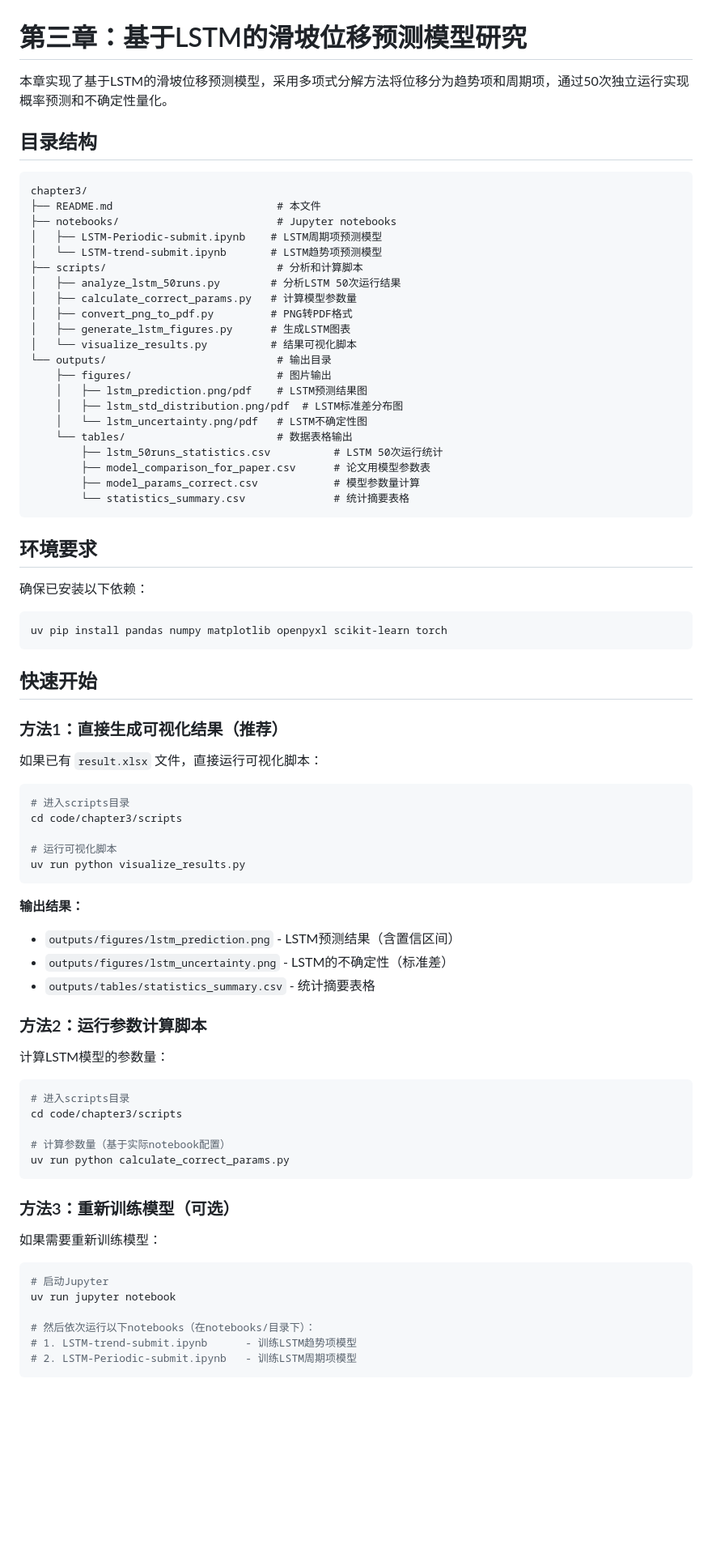
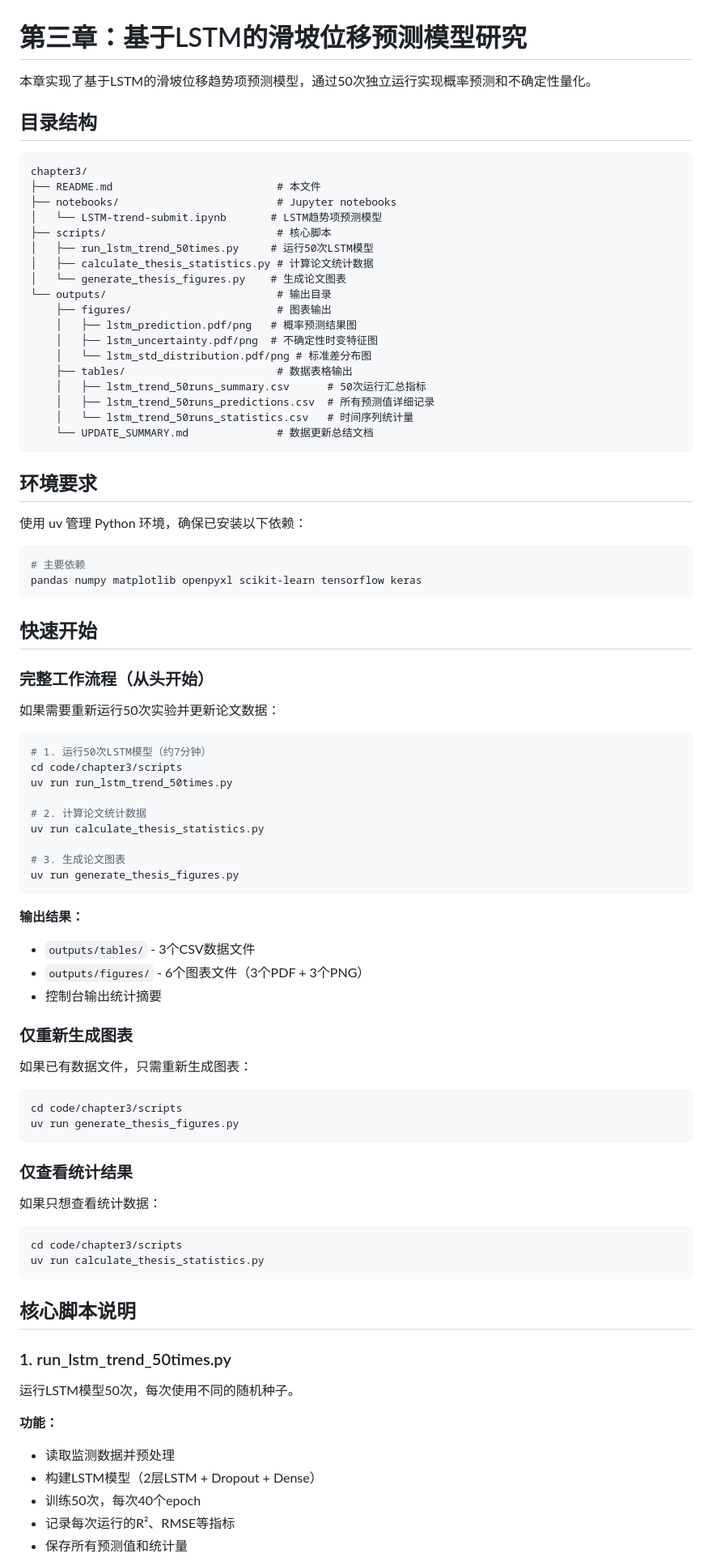
Before and after one commit to wcqqq1214/Undergraduate-Thesis, a Markdown page: code/chapter3/README.md, the part around one of its changes. Shown at 81% size. Rendered like a GitHub page; blank space fills up the shorter version.

Commit message:
更新chapter3 README：反映最新目录结构和50次运行工作流程

````diff
--- a/code/chapter3/README.md
+++ b/code/chapter3/README.md
@@ -1,6 +1,6 @@
 # 第三章：基于LSTM的滑坡位移预测模型研究
 
-本章实现了基于LSTM的滑坡位移预测模型，采用多项式分解方法将位移分为趋势项和周期项，通过50次独立运行实现概率预测和不确定性量化。
+本章实现了基于LSTM的滑坡位移趋势项预测模型，通过50次独立运行实现概率预测和不确定性量化。
 
 ## 目录结构
 
@@ -8,74 +8,85 @@
 chapter3/
 ├── README.md                          # 本文件
 ├── notebooks/                         # Jupyter notebooks
-│   ├── LSTM-Periodic-submit.ipynb    # LSTM周期项预测模型
 │   └── LSTM-trend-submit.ipynb       # LSTM趋势项预测模型
-├── scripts/                           # 分析和计算脚本
-│   ├── analyze_lstm_50runs.py        # 分析LSTM 50次运行结果
-│   ├── calculate_correct_params.py   # 计算模型参数量
-│   ├── convert_png_to_pdf.py         # PNG转PDF格式
-│   ├── generate_lstm_figures.py      # 生成LSTM图表
-│   └── visualize_results.py          # 结果可视化脚本
+├── scripts/                           # 核心脚本
+│   ├── run_lstm_trend_50times.py     # 运行50次LSTM模型
+│   ├── calculate_thesis_statistics.py # 计算论文统计数据
+│   └── generate_thesis_figures.py    # 生成论文图表
 └── outputs/                           # 输出目录
-    ├── figures/                       # 图片输出
-    │   ├── lstm_prediction.png/pdf    # LSTM预测结果图
-    │   ├── lstm_std_distribution.png/pdf  # LSTM标准差分布图
-    │   └── lstm_uncertainty.png/pdf   # LSTM不确定性图
-    └── tables/                        # 数据表格输出
-        ├── lstm_50runs_statistics.csv          # LSTM 50次运行统计
-        ├── model_comparison_for_paper.csv      # 论文用模型参数表
-        ├── model_params_correct.csv            # 模型参数量计算
-        └── statistics_summary.csv              # 统计摘要表格
+    ├── figures/                       # 图表输出
+    │   ├── lstm_prediction.pdf/png   # 概率预测结果图
+    │   ├── lstm_uncertainty.pdf/png  # 不确定性时变特征图
+    │   └── lstm_std_distribution.pdf/png # 标准差分布图
+    ├── tables/                        # 数据表格输出
+    │   ├── lstm_trend_50runs_summary.csv      # 50次运行汇总指标
+    │   ├── lstm_trend_50runs_predictions.csv  # 所有预测值详细记录
+    │   └── lstm_trend_50runs_statistics.csv   # 时间序列统计量
+    └── UPDATE_SUMMARY.md              # 数据更新总结文档
 ```
+
 
 ## 环境要求
 
-确保已安装以下依赖：
+使用 uv 管理 Python 环境，确保已安装以下依赖：
 
 ```bash
-uv pip install pandas numpy matplotlib openpyxl scikit-learn torch
+# 主要依赖
+pandas numpy matplotlib openpyxl scikit-learn tensorflow keras
 ```
 
 ## 快速开始
 
-### 方法1：直接生成可视化结果（推荐）
+### 完整工作流程（从头开始）
 
-如果已有 `result.xlsx` 文件，直接运行可视化脚本：
+如果需要重新运行50次实验并更新论文数据：
 
 ```bash
-# 进入scripts目录
+# 1. 运行50次LSTM模型（约7分钟）
 cd code/chapter3/scripts
+uv run run_lstm_trend_50times.py
 
-# 运行可视化脚本
-uv run python visualize_results.py
+# 2. 计算论文统计数据
+uv run calculate_thesis_statistics.py
+
+# 3. 生成论文图表
+uv run generate_thesis_figures.py
 ```
 
 **输出结果：**
-- `outputs/figures/lstm_prediction.png` - LSTM预测结果（含置信区间）
-- `outputs/figures/lstm_uncertainty.png` - LSTM的不确定性（标准差）
-- `outputs/tables/statistics_summary.csv` - 统计摘要表格
+- `outputs/tables/` - 3个CSV数据文件
+- `outputs/figures/` - 6个图表文件（3个PDF + 3个PNG）
+- 控制台输出统计摘要
 
-### 方法2：运行参数计算脚本
+### 仅重新生成图表
 
-计算LSTM模型的参数量：
+如果已有数据文件，只需重新生成图表：
 
 ```bash
-# 进入scripts目录
 cd code/chapter3/scripts
-
-# 计算参数量（基于实际notebook配置）
-uv run python calculate_correct_params.py
+uv run generate_thesis_figures.py
 ```
 
-### 方法3：重新训练模型（可选）
+### 仅查看统计结果
 
-如果需要重新训练模型：
+如果只想查看统计数据：
 
 ```bash
-# 启动Jupyter
-uv run jupyter notebook
+cd code/chapter3/scripts
+uv run calculate_thesis_statistics.py
+```
 
-# 然后依次运行以下notebooks（在notebooks/目录下）：
-# 1. LSTM-trend-submit.ipynb      - 训练LSTM趋势项模型
-# 2. LSTM-Periodic-submit.ipynb   - 训练LSTM周期项模型
-```
+
+## 核心脚本说明
+
+### 1. run_lstm_trend_50times.py
+
+运行LSTM模型50次，每次使用不同的随机种子。
+
+**功能：**
+- 读取监测数据并预处理
+- 构建LSTM模型（2层LSTM + Dropout + Dense）
+- 训练50次，每次40个epoch
+- 记录每次运行的R²、RMSE等指标
+- 保存所有预测值和统计量
+
````
Also changed, not shown: other parts of code/chapter3/README.md (+168 -83 lines).
